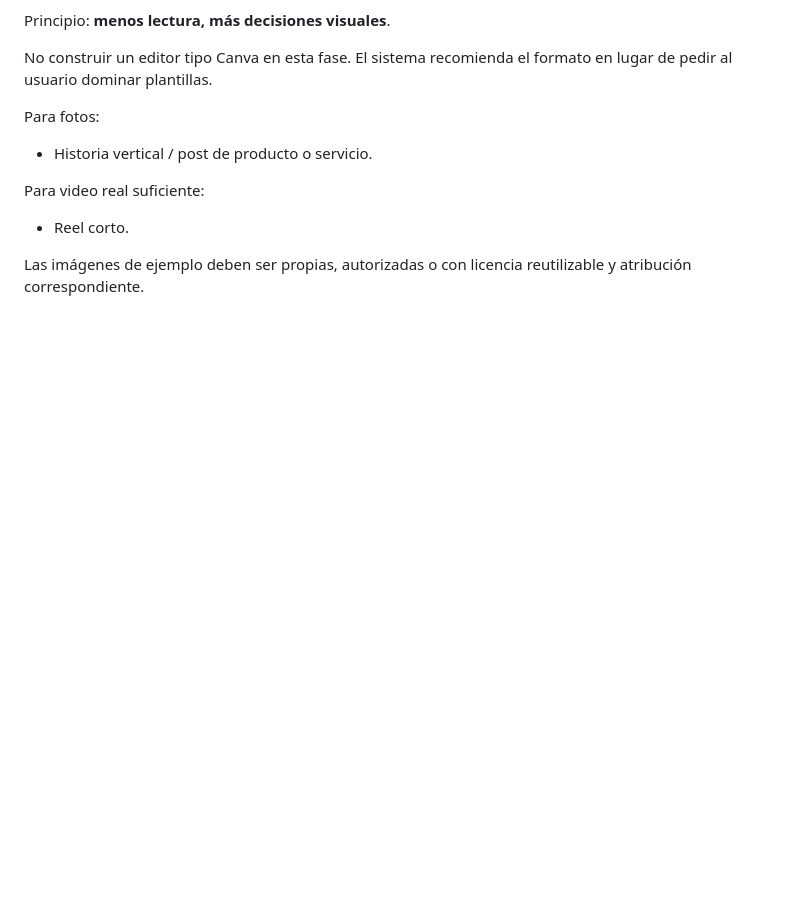
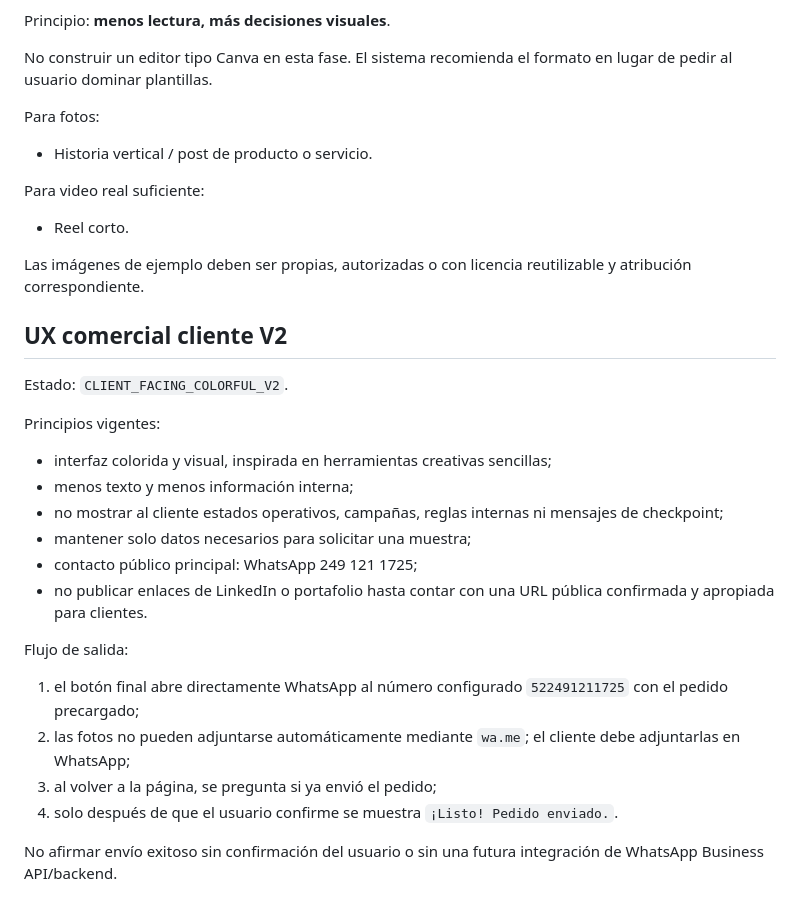
Before and after one commit to miguelangelruizfull-ai/miguelangelruizfull-ai.github.io, a Markdown page: ROOT_CONTINUIDAD_PEDIDOS.md, the part around the change. Rendered like a GitHub page; blank space fills up the shorter version.

Commit message:
Document client-facing colorful UX and WhatsApp confirmation flow

```diff
--- a/ROOT_CONTINUIDAD_PEDIDOS.md
+++ b/ROOT_CONTINUIDAD_PEDIDOS.md
@@ -249,3 +249,23 @@ Para video real suficiente:
 - Reel corto.
 
 Las imágenes de ejemplo deben ser propias, autorizadas o con licencia reutilizable y atribución correspondiente.
+
+
+## UX comercial cliente V2
+Estado: `CLIENT_FACING_COLORFUL_V2`.
+
+Principios vigentes:
+- interfaz colorida y visual, inspirada en herramientas creativas sencillas;
+- menos texto y menos información interna;
+- no mostrar al cliente estados operativos, campañas, reglas internas ni mensajes de checkpoint;
+- mantener solo datos necesarios para solicitar una muestra;
+- contacto público principal: WhatsApp 249 121 1725;
+- no publicar enlaces de LinkedIn o portafolio hasta contar con una URL pública confirmada y apropiada para clientes.
+
+Flujo de salida:
+1. el botón final abre directamente WhatsApp al número configurado `522491211725` con el pedido precargado;
+2. las fotos no pueden adjuntarse automáticamente mediante `wa.me`; el cliente debe adjuntarlas en WhatsApp;
+3. al volver a la página, se pregunta si ya envió el pedido;
+4. solo después de que el usuario confirme se muestra `¡Listo! Pedido enviado.`.
+
+No afirmar envío exitoso sin confirmación del usuario o sin una futura integración de WhatsApp Business API/backend.
```
